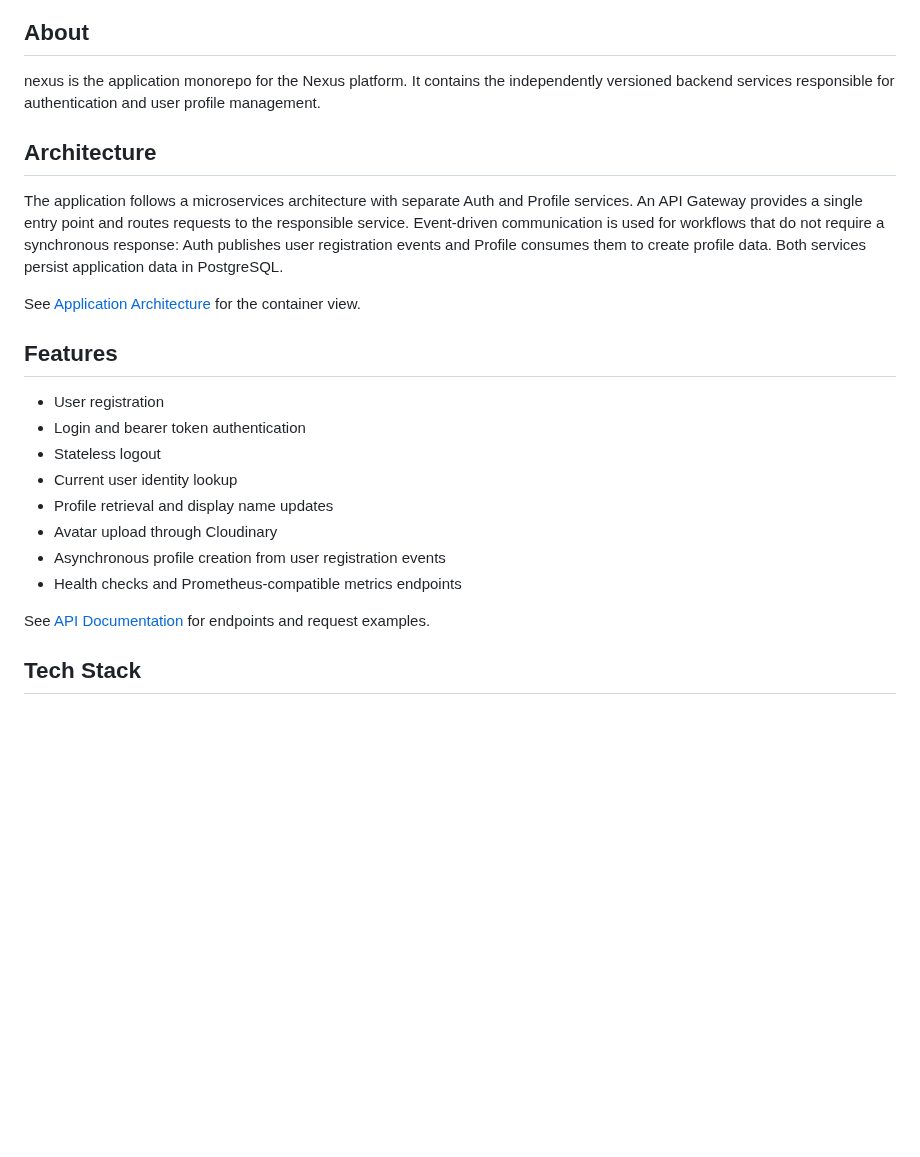
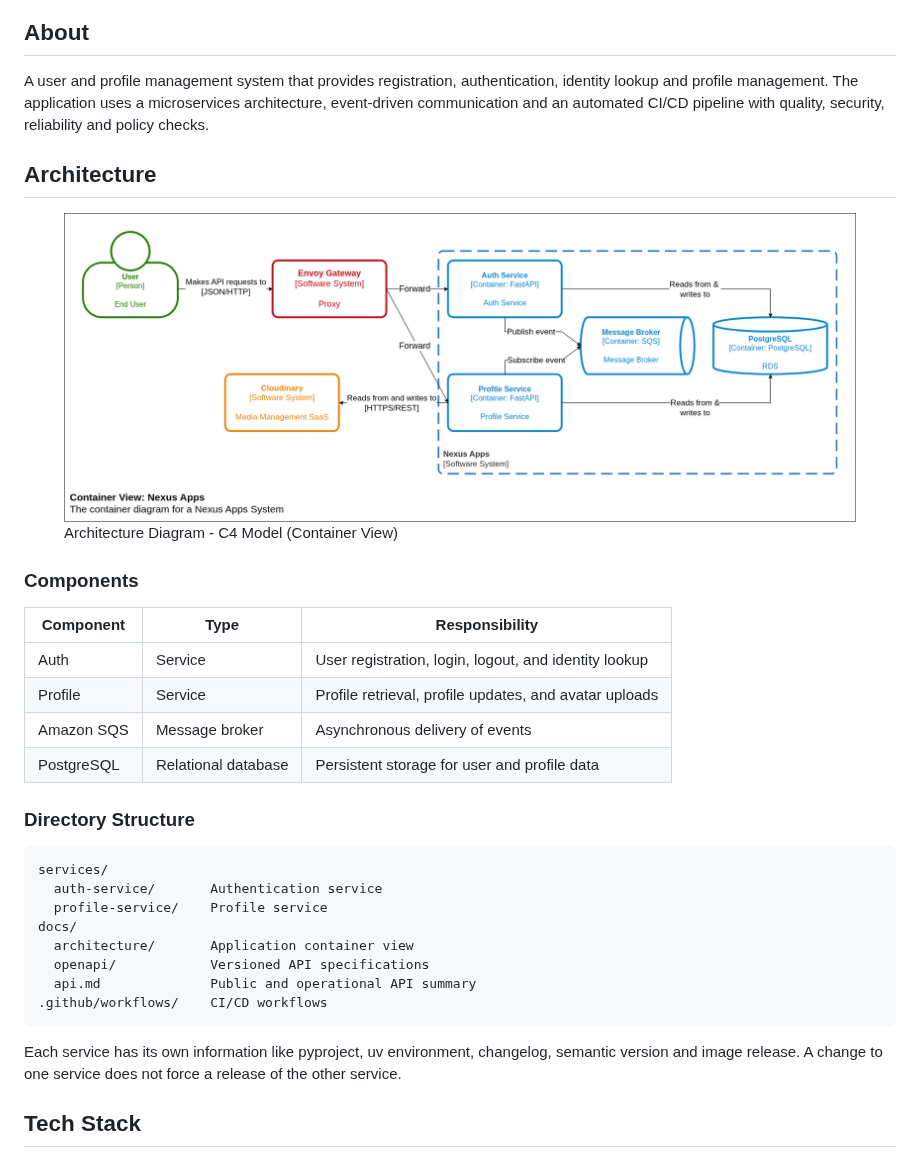
Before and after one commit to nguyentin05/nexus-app, a Markdown page: README.md, the part around one of its changes. GitHub-like rendering; pictures changed too: docs/architecture/architecture.png (added); blank space fills up the shorter version.

````diff
--- a/README.md
+++ b/README.md
@@ -2,26 +5,43 @@
 
 ## About
 
-nexus is the application monorepo for the Nexus platform. It contains the independently versioned backend services responsible for authentication and user profile management.
+A user and profile management system that provides registration, authentication,
+identity lookup and profile management. The application uses a microservices
+architecture, event-driven communication and an automated CI/CD pipeline with
+quality, security, reliability and policy checks.
 
 ## Architecture
 
-The application follows a microservices architecture with separate Auth and Profile services. An API Gateway provides a single entry point and routes requests to the responsible service. Event-driven communication is used for workflows that do not require a synchronous response: Auth publishes user registration events and Profile consumes them to create profile data. Both services persist application data in PostgreSQL.
+<figure style="text-align: center;">
+  <img src="./docs/architecture/architecture.png" alt="Architecture Diagram">
+  <figcaption style="font-style: italic; margin-top: 8px;">
+    Architecture Diagram - C4 Model (Container View)
+  </figcaption>
+</figure>
 
-See [Application Architecture](docs/architecture.md) for the container view.
+### Components
 
-## Features
+| Component | Type | Responsibility |
+| --- | --- | --- |
+| Auth | Service | User registration, login, logout, and identity lookup |
+| Profile | Service | Profile retrieval, profile updates, and avatar uploads |
+| Amazon SQS | Message broker | Asynchronous delivery of events |
+| PostgreSQL | Relational database | Persistent storage for user and profile data |
 
-- User registration
-- Login and bearer token authentication
-- Stateless logout
-- Current user identity lookup
-- Profile retrieval and display name updates
-- Avatar upload through Cloudinary
-- Asynchronous profile creation from user registration events
-- Health checks and Prometheus-compatible metrics endpoints
+### Directory Structure
 
-See [API Documentation](docs/api.md) for endpoints and request examples.
+```text
+services/
+  auth-service/       Authentication service
+  profile-service/    Profile service
+docs/
+  architecture/       Application container view
+  openapi/            Versioned API specifications
+  api.md              Public and operational API summary
+.github/workflows/    CI/CD workflows
+```
+
+Each service has its own information like pyproject, uv environment, changelog, semantic version and image release. A change to one service does not force a release of the other service.
 
 ## Tech Stack
 
````
Also changed, not shown: other parts of README.md (+34 -1 lines), docs/architecture/architecture.md (renamed from docs/architecture.md), docs/architecture/cicd-pipelines.png (added), 9 other files.
